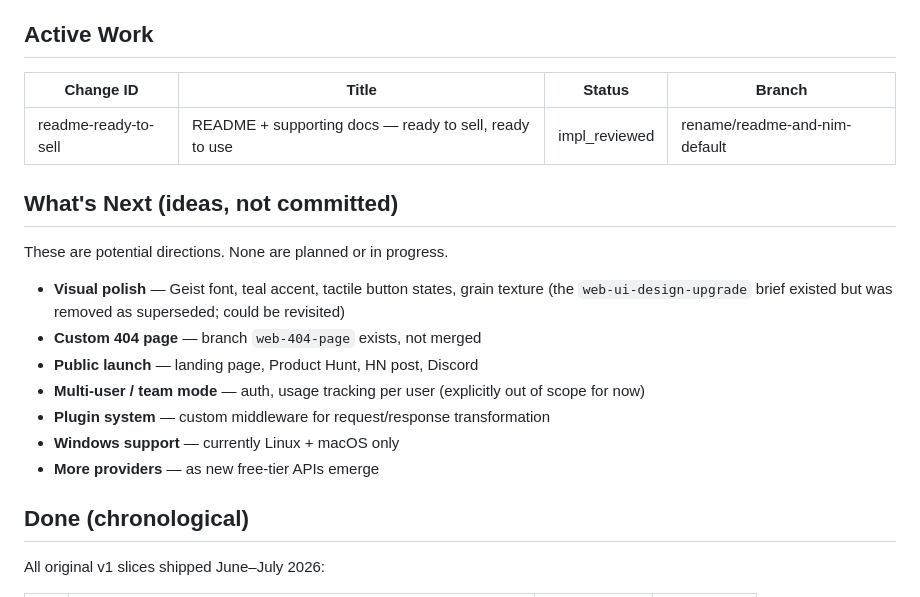
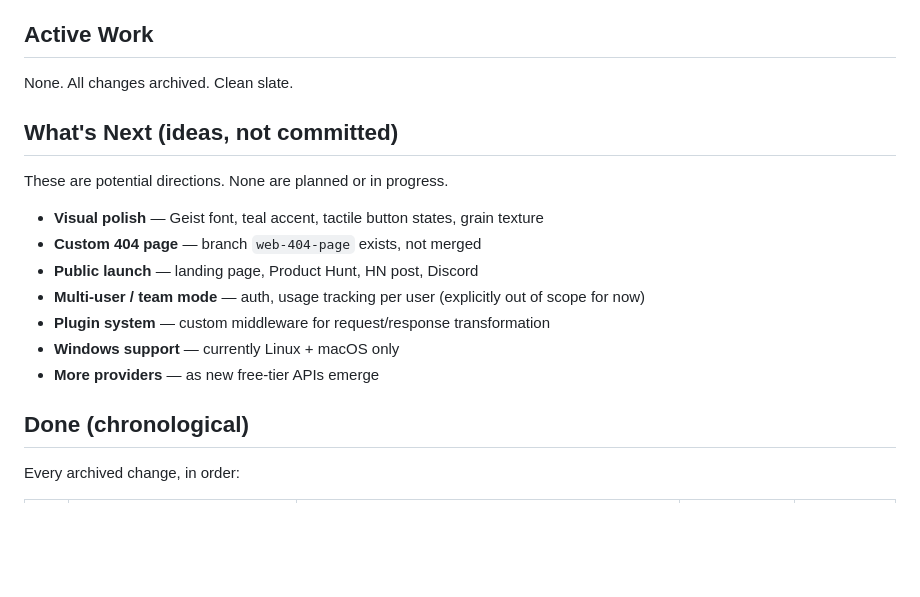
Before and after one commit to pfrack/freedius, a Markdown page: context/foundation/roadmap.md, the part around one of its changes. Drawn GitHub-style; blank space fills up the shorter version.

Commit message:
docs: roadmap Done table — include all 45 archived changes

```diff
--- a/context/foundation/roadmap.md
+++ b/context/foundation/roadmap.md
@@ -48,15 +48,13 @@ Freedius is **feature-complete for solo-dev use**. Everything in the original PR
 
 ## Active Work
 
-| Change ID | Title | Status | Branch |
-|-----------|-------|--------|--------|
-| readme-ready-to-sell | README + supporting docs — ready to sell, ready to use | impl_reviewed | rename/readme-and-nim-default |
+None. All changes archived. Clean slate.
 
 ## What's Next (ideas, not committed)
 
 These are potential directions. None are planned or in progress.
 
-- **Visual polish** — Geist font, teal accent, tactile button states, grain texture (the `web-ui-design-upgrade` brief existed but was removed as superseded; could be revisited)
+- **Visual polish** — Geist font, teal accent, tactile button states, grain texture
 - **Custom 404 page** — branch `web-404-page` exists, not merged
 - **Public launch** — landing page, Product Hunt, HN post, Discord
 - **Multi-user / team mode** — auth, usage tracking per user (explicitly out of scope for now)
@@ -66,5 +64,5 @@ These are potential directions. None are planned or in progress.
 
 ## Done (chronological)
 
-All original v1 slices shipped June–July 2026:
+Every archived change, in order:
 
```
Also changed, not shown: other parts of context/foundation/roadmap.md (+47 -33 lines).
